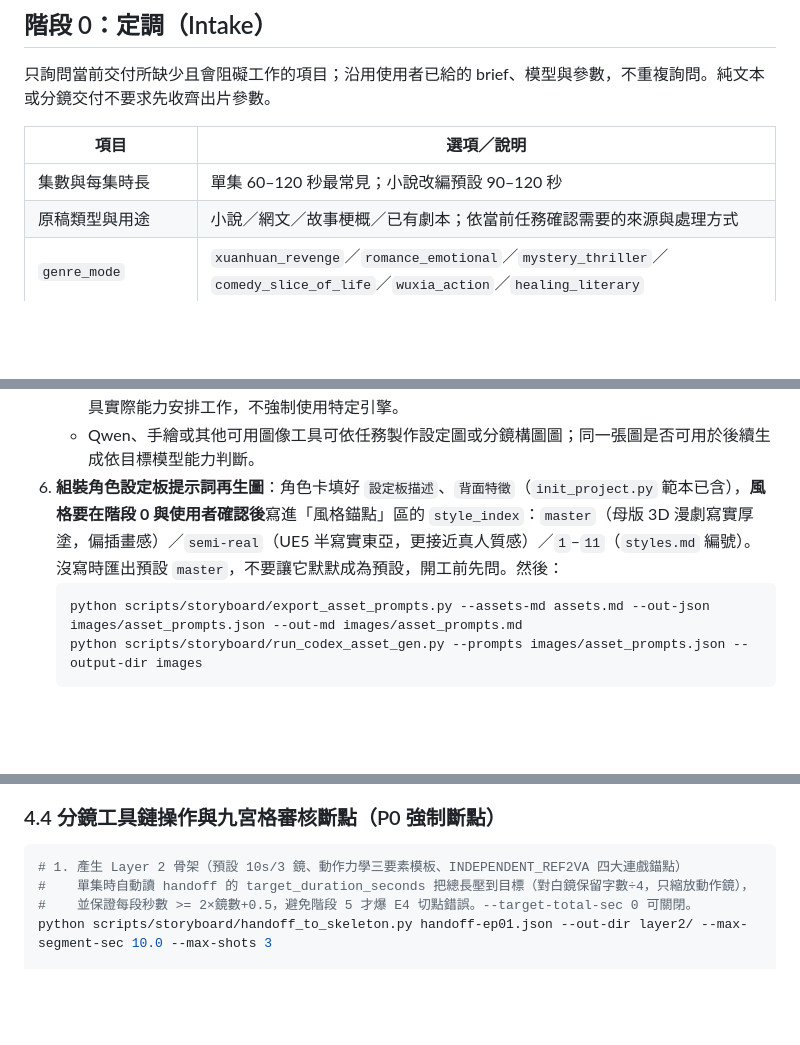
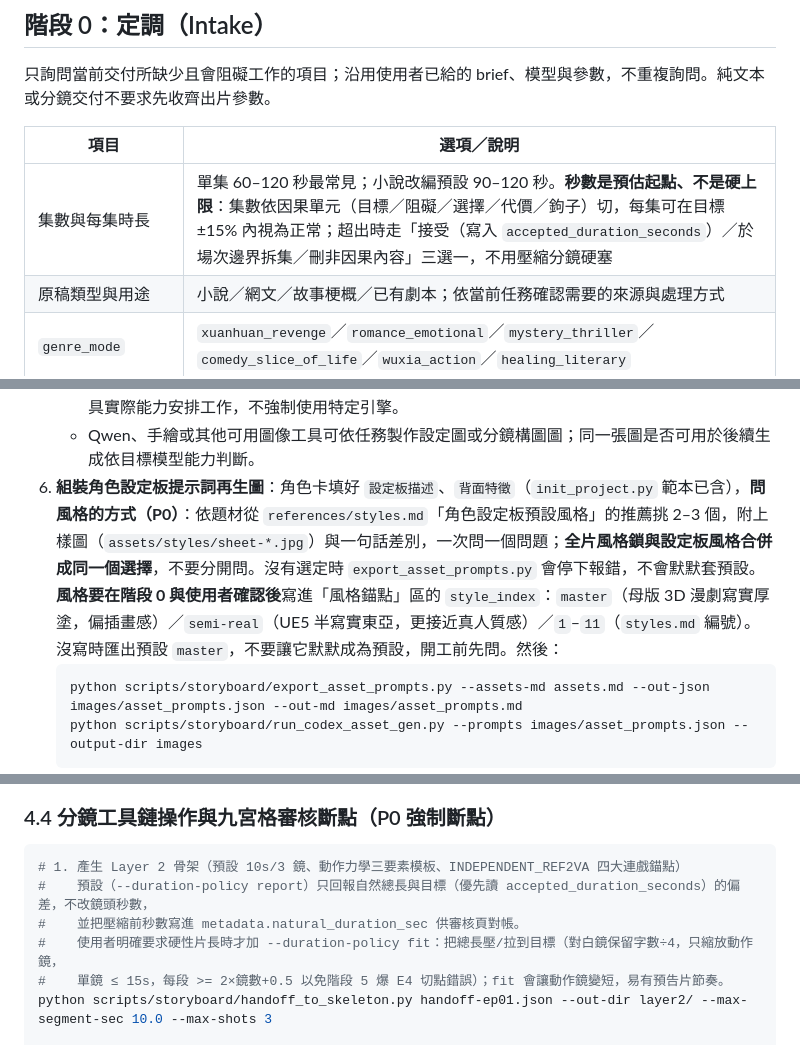
Before and after one commit to ayase0307/ai-comic-drama, a Markdown page: references/pipeline.md, 3 parts joined by grey strips. Drawn GitHub-style; blank space fills up the shorter version.

````diff
--- a/references/pipeline.md
+++ b/references/pipeline.md
@@ -14,7 +14,7 @@
 
 | 項目 | 選項／說明 |
 |---|---|
-| 集數與每集時長 | 單集 60–120 秒最常見；小說改編預設 90–120 秒 |
+| 集數與每集時長 | 單集 60–120 秒最常見；小說改編預設 90–120 秒。**秒數是預估起點、不是硬上限**：集數依因果單元（目標／阻礙／選擇／代價／鉤子）切，每集可在目標 ±15% 內視為正常；超出時走「接受（寫入 `accepted_duration_seconds`）／於場次邊界拆集／刪非因果內容」三選一，不用壓縮分鏡硬塞 |
 | 原稿類型與用途 | 小說／網文／故事梗概／已有劇本；依當前任務確認需要的來源與處理方式 |
 | `genre_mode` | `xuanhuan_revenge`／`romance_emotional`／`mystery_thriller`／`comedy_slice_of_life`／`wuxia_action`／`healing_literary` |
 | `target_medium` | `motion_comic` 動態漫／`ai_animation` AI 動畫漫劇／`live_action_short_drama` 真人短劇 |
@@ -127,7 +127,8 @@ python scripts/init_project.py my-drama --title "我的漫劇" --episodes 12
    - **詢問指定工具（推薦 Codex CLI）**：在出核心資產圖前，必須詢問使用者指定生圖工具（推薦本機 Codex CLI 或使用者授權之工具）。
    - **跨章節工具選擇**：若使用者要求跨章節風格一致，記錄已選工具及可重用的風格參考；依每個工具實際能力安排工作，不強制使用特定引擎。
    - Qwen、手繪或其他可用圖像工具可依任務製作設定圖或分鏡構圖圖；同一張圖是否可用於後續生成依目標模型能力判斷。
-6. **組裝角色設定板提示詞再生圖**：角色卡填好 `設定板描述`、`背面特徵`（`init_project.py` 範本已含），**風格要在階段 0 與使用者確認後**寫進「風格錨點」區的 `style_index`：`master`（母版 3D 漫劇寫實厚塗，偏插畫感）／`semi-real`（UE5 半寫實東亞，更接近真人質感）／`1`–`11`（`styles.md` 編號）。沒寫時匯出預設 `master`，不要讓它默默成為預設，開工前先問。然後：
+6. **組裝角色設定板提示詞再生圖**：角色卡填好 `設定板描述`、`背面特徵`（`init_project.py` 範本已含），**問風格的方式（P0）**：依題材從 `references/styles.md`「角色設定板預設風格」的推薦挑 2–3 個，附上樣圖（`assets/styles/sheet-*.jpg`）與一句話差別，一次問一個問題；**全片風格鎖與設定板風格合併成同一個選擇**，不要分開問。沒有選定時 `export_asset_prompts.py` 會停下報錯，不會默默套預設。
+   **風格要在階段 0 與使用者確認後**寫進「風格錨點」區的 `style_index`：`master`（母版 3D 漫劇寫實厚塗，偏插畫感）／`semi-real`（UE5 半寫實東亞，更接近真人質感）／`1`–`11`（`styles.md` 編號）。沒寫時匯出預設 `master`，不要讓它默默成為預設，開工前先問。然後：
    ```bash
    python scripts/storyboard/export_asset_prompts.py --assets-md assets.md --out-json images/asset_prompts.json --out-md images/asset_prompts.md
    python scripts/storyboard/run_codex_asset_gen.py --prompts images/asset_prompts.json --output-dir images
@@ -241,8 +242,10 @@ python scripts/adapt/compare_adaptation.py --source adapt/source.json --script s
 
 ```bash
 # 1. 產生 Layer 2 骨架（預設 10s/3 鏡、動作力學三要素模板、INDEPENDENT_REF2VA 四大連戲錨點）
-#    單集時自動讀 handoff 的 target_duration_seconds 把總長壓到目標（對白鏡保留字數÷4，只縮放動作鏡），
-#    並保證每段秒數 >= 2×鏡數+0.5，避免階段 5 才爆 E4 切點錯誤。--target-total-sec 0 可關閉。
+#    預設（--duration-policy report）只回報自然總長與目標（優先讀 accepted_duration_seconds）的偏差，不改鏡頭秒數，
+#    並把壓縮前秒數寫進 metadata.natural_duration_sec 供審核頁對帳。
+#    使用者明確要求硬性片長時才加 --duration-policy fit：把總長壓/拉到目標（對白鏡保留字數÷4，只縮放動作鏡，
+#    單鏡 ≤ 15s，每段 >= 2×鏡數+0.5 以免階段 5 爆 E4 切點錯誤）；fit 會讓動作鏡變短，易有預告片節奏。
 python scripts/storyboard/handoff_to_skeleton.py handoff-ep01.json --out-dir layer2/ --max-segment-sec 10.0 --max-shots 3
 
 # 2. 靜態校驗與企劃時間表匯出
````
Also changed, not shown: other parts of references/pipeline.md (+1 -1 lines), references/styles.md (+15 -0 lines), assets/styles/sheet-12-master-3d-thickpaint.jpg (added), assets/styles/sheet-13-semi-real-ue5.jpg (added), 2 other files.
